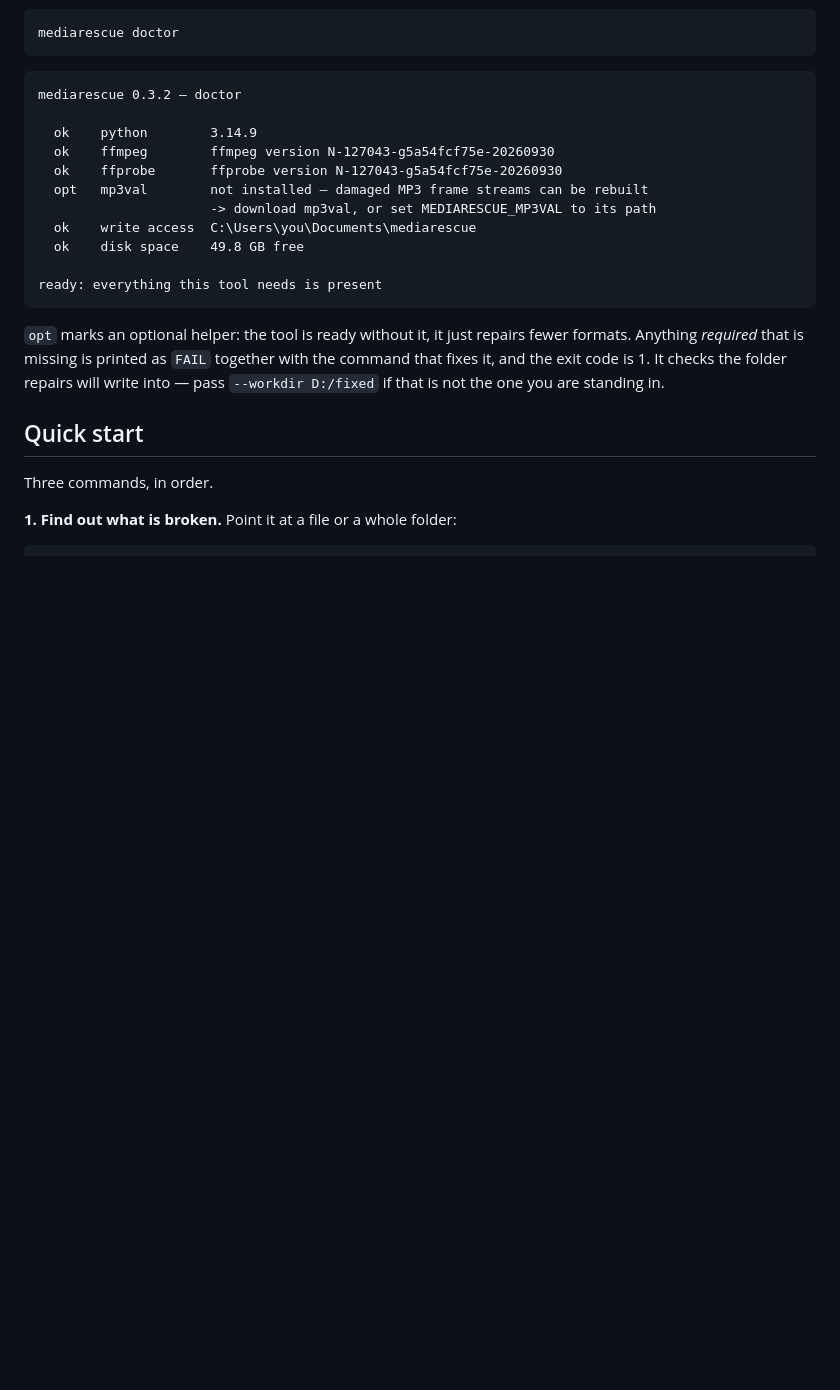
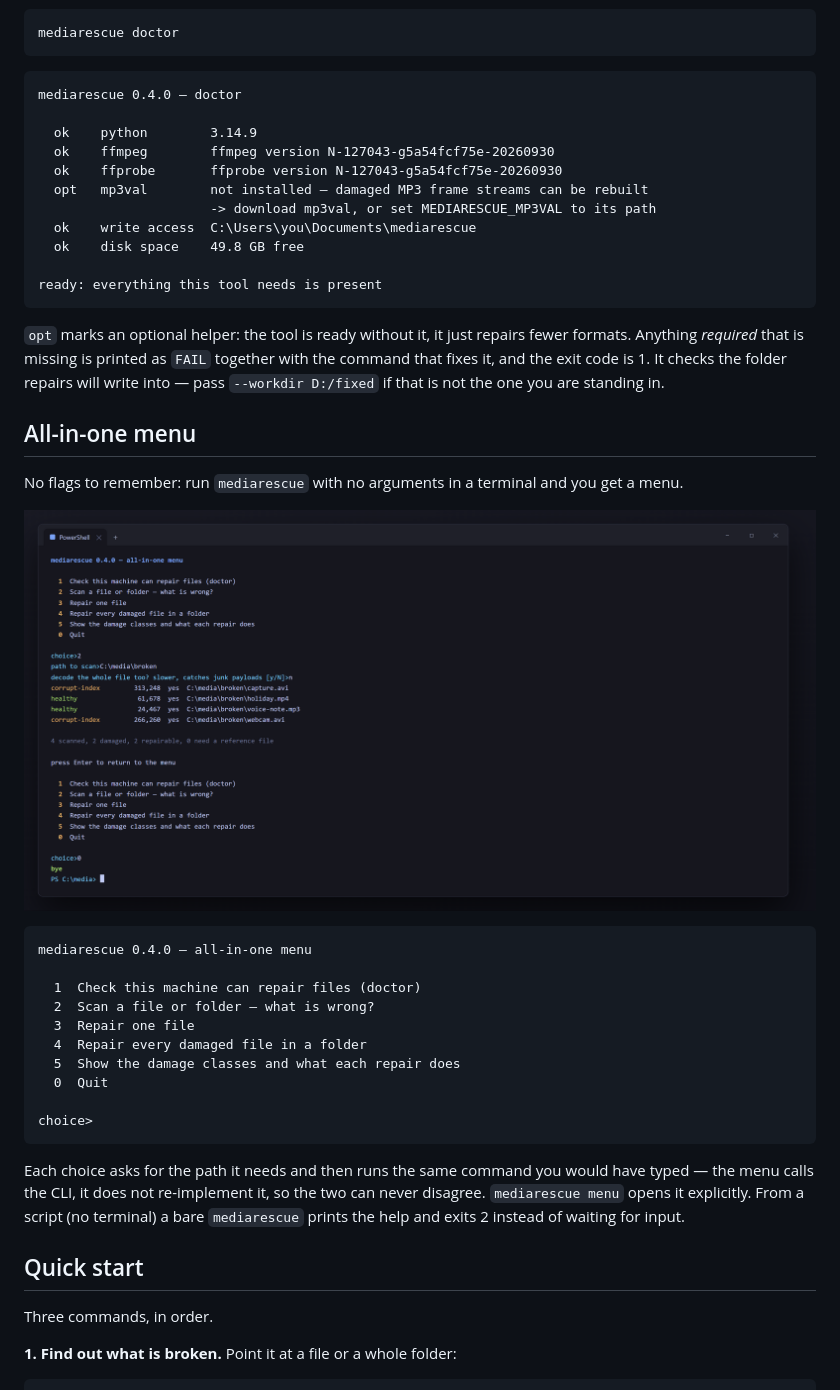
Before and after one commit to lutherrio25-svg/mediarescue, a Markdown page: README.md, the part around the change. Drawn GitHub-style; pictures changed too: docs/menu.png (added); blank space fills up the shorter version.

Commit message:
0.4.0: all-in-one menu (numbered, no flags), plus the argv bug it exposed

````diff
--- a/README.md
+++ b/README.md
@@ -54,7 +54,7 @@ mediarescue doctor
 ```
 
 ```
-mediarescue 0.3.2 — doctor
+mediarescue 0.4.0 — doctor
 
   ok    python        3.14.9
   ok    ffmpeg        ffmpeg version N-127043-g5a54fcf75e-20260930
@@ -71,6 +71,30 @@ ready: everything this tool needs is present
 Anything *required* that is missing is printed as `FAIL` together with the command that fixes
 it, and the exit code is 1. It checks the folder repairs will write into — pass
 `--workdir D:/fixed` if that is not the one you are standing in.
+
+## All-in-one menu
+
+No flags to remember: run `mediarescue` with no arguments in a terminal and you get a menu.
+
+![mediarescue all-in-one menu: choose 2, type a folder, read the scan table, back to the menu](docs/menu.png)
+
+```
+mediarescue 0.4.0 — all-in-one menu
+
+  1  Check this machine can repair files (doctor)
+  2  Scan a file or folder — what is wrong?
+  3  Repair one file
+  4  Repair every damaged file in a folder
+  5  Show the damage classes and what each repair does
+  0  Quit
+
+choice>
+```
+
+Each choice asks for the path it needs and then runs the same command you would have typed —
+the menu calls the CLI, it does not re-implement it, so the two can never disagree. `mediarescue
+menu` opens it explicitly. From a script (no terminal) a bare `mediarescue` prints the help and
+exits 2 instead of waiting for input.
 
 ## Quick start
 
````
Also changed, not shown: CHANGELOG.md (+16 -0 lines), 5 other files.
